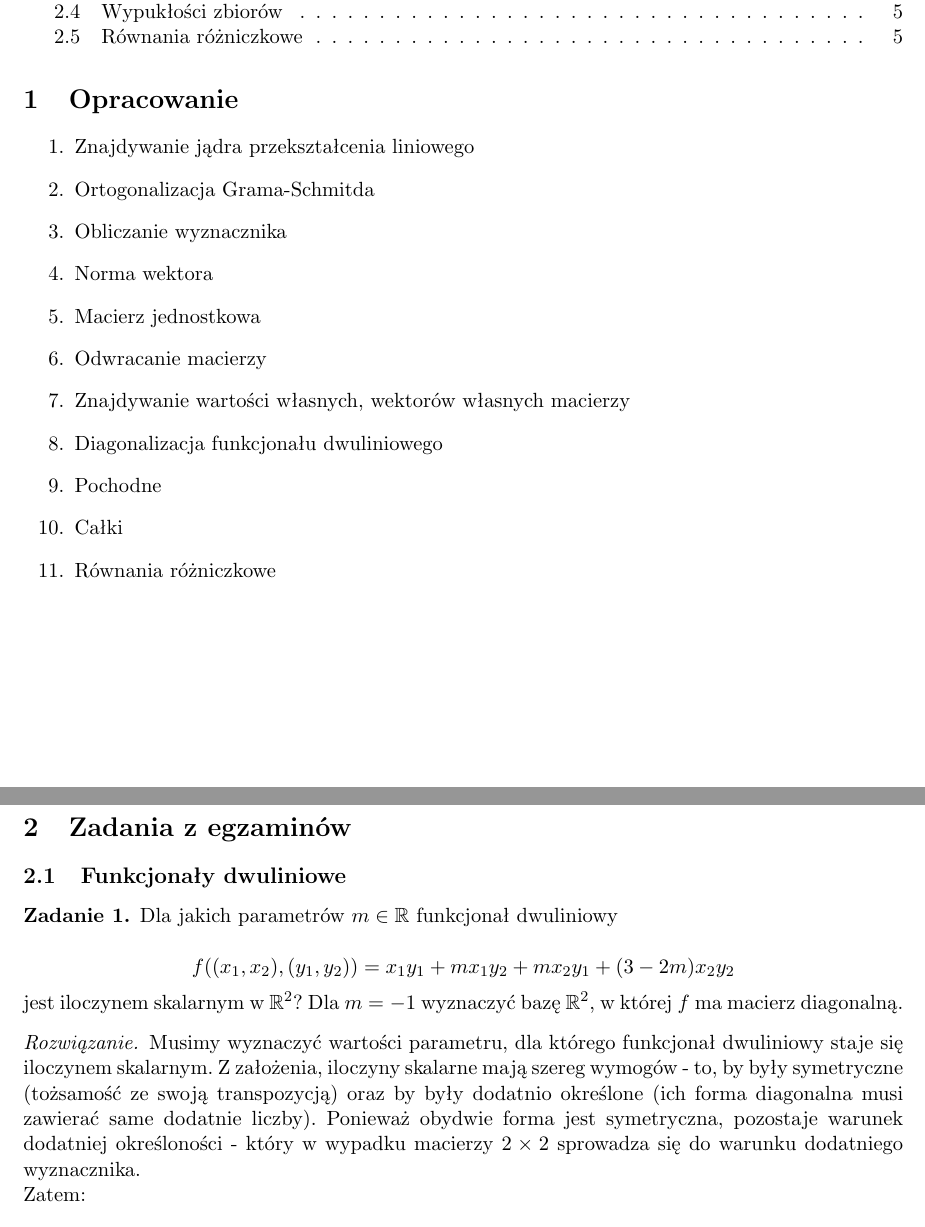
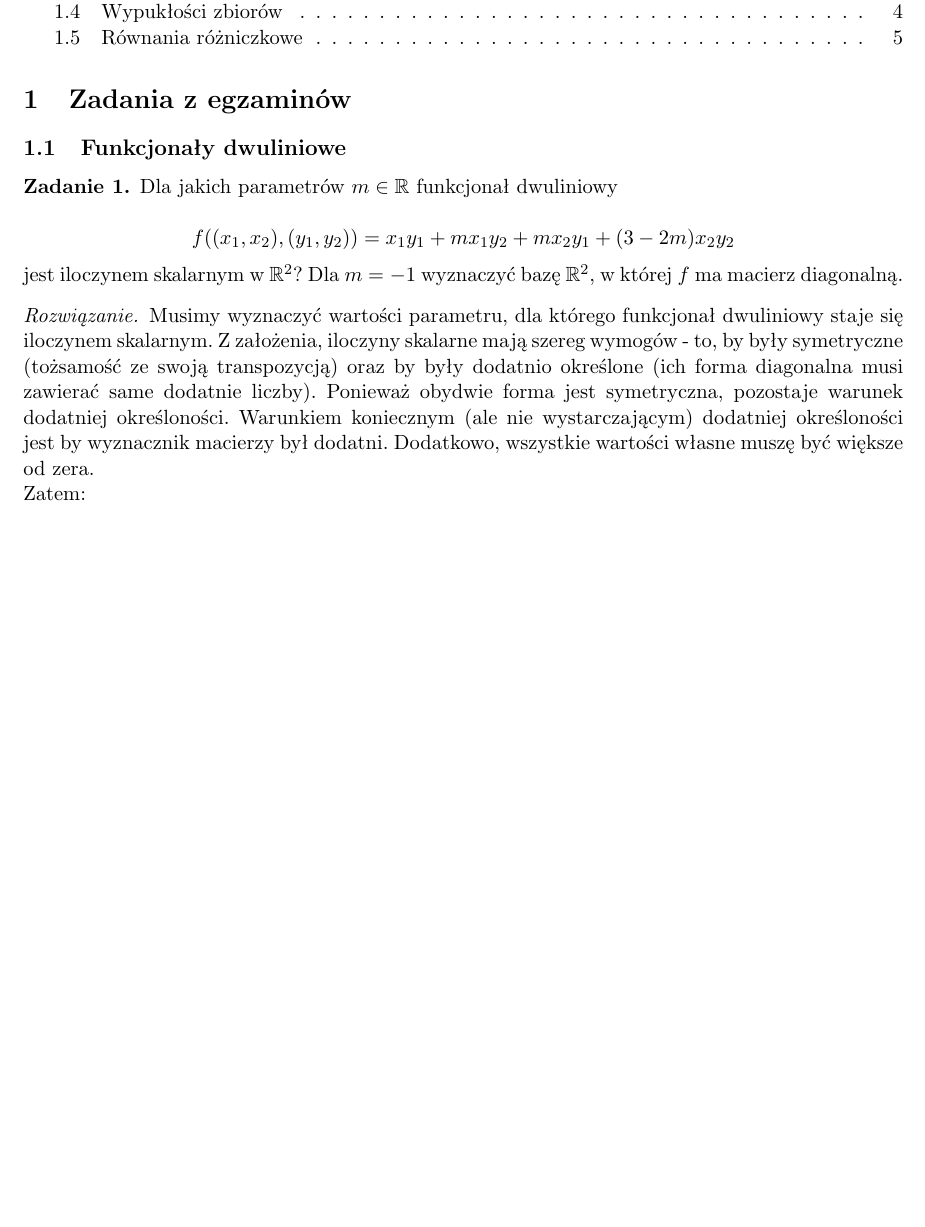
Before and after one commit to Ch3shireDev/Piotrek-AM, a LaTeX document (opracowanie.tex): two parts of pages 1 and 2 of 6 before the commit and part of page 1 of 5 after it, the two joined at a grey line, cut so that both start at the same text, the shorter picture padded with empty space. Compiled offline with pdfLaTeX.

Commit message:
:llama: Update

```diff
--- a/opracowanie.tex
+++ b/opracowanie.tex
@@ -28,22 +28,6 @@
 \maketitle
 \tableofcontents
 
-\section{Opracowanie}
-
-\begin{enumerate}
-\item Znajdywanie jądra przekształcenia liniowego
-\item Ortogonalizacja Grama-Schmitda
-\item Obliczanie wyznacznika
-\item Norma wektora
-\item Macierz jednostkowa
-\item Odwracanie macierzy
-\item Znajdywanie wartości własnych, wektorów własnych macierzy
-\item Diagonalizacja funkcjonału dwuliniowego
-\item Pochodne
-\item Całki
-\item Równania różniczkowe
-\end{enumerate}
-
 \section{Zadania z egzaminów}
 
 \subsection{Funkcjonały dwuliniowe}
@@ -57,7 +41,7 @@
 \end{zadanie}
 
 \begin{proof}
-Musimy wyznaczyć wartości parametru, dla którego funkcjonał dwuliniowy staje się iloczynem skalarnym. Z założenia, iloczyny skalarne mają szereg wymogów - to, by były symetryczne (tożsamość ze swoją transpozycją) oraz by były dodatnio określone (ich forma diagonalna musi zawierać same dodatnie liczby). Ponieważ obydwie forma jest symetryczna, pozostaje warunek dodatniej określoności - który w wypadku macierzy $2\times2$ sprowadza się do warunku dodatniego wyznacznika.
+Musimy wyznaczyć wartości parametru, dla którego funkcjonał dwuliniowy staje się iloczynem skalarnym. Z założenia, iloczyny skalarne mają szereg wymogów - to, by były symetryczne (tożsamość ze swoją transpozycją) oraz by były dodatnio określone (ich forma diagonalna musi zawierać same dodatnie liczby). Ponieważ obydwie forma jest symetryczna, pozostaje warunek dodatniej określoności. Warunkiem koniecznym (ale nie wystarczającym) dodatniej określoności jest by wyznacznik macierzy był dodatni. Dodatkowo, wszystkie wartości własne muszę być większe od zera.
 
 Zatem:
 
```
Also changed, not shown: opracowanie.pdf, opracowanie.tex (12 more changed lines).
